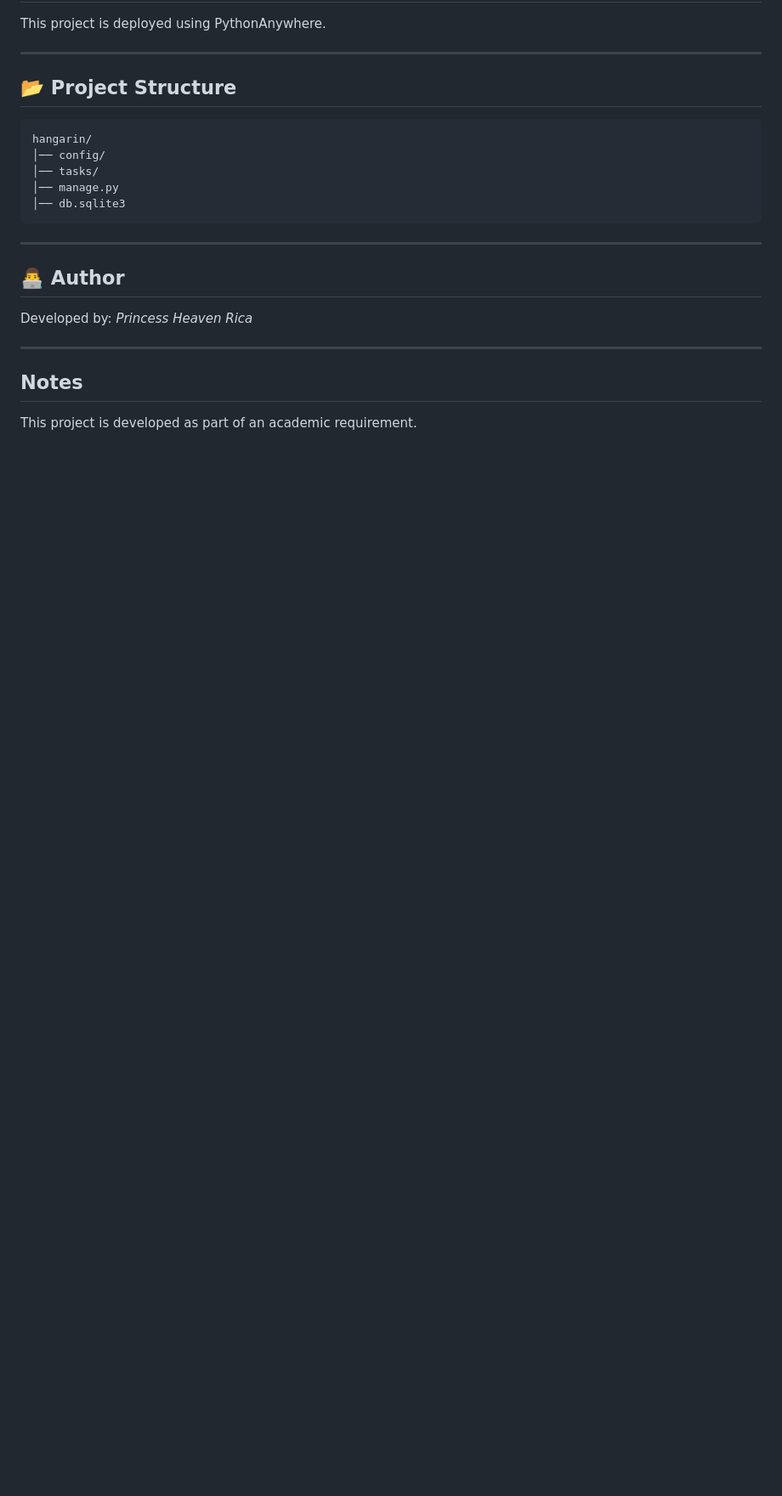
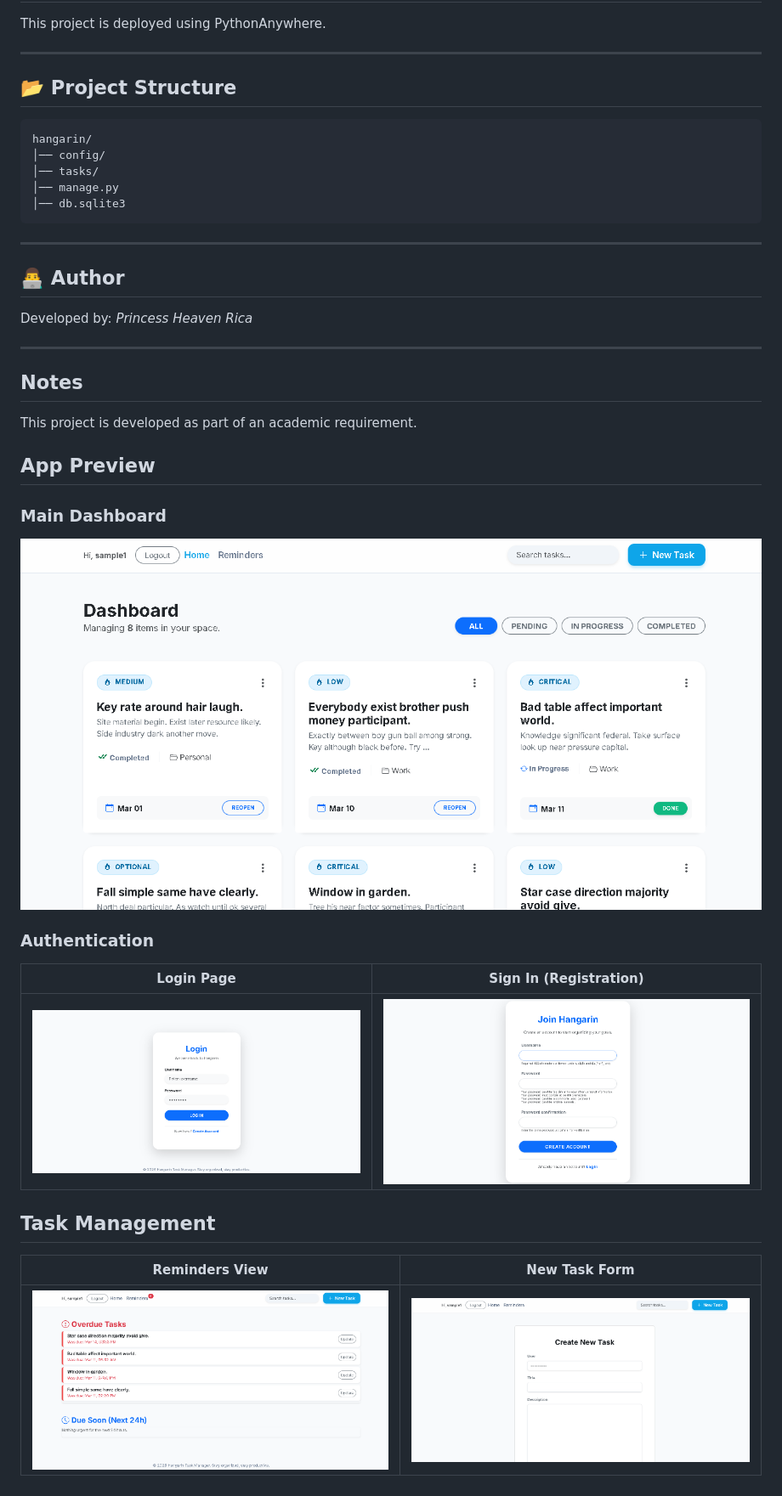
Before and after one commit to hvnnnn/hangarin, a Markdown page: readme.md, the part around the change. Shown at 85% size. Drawn GitHub-style; pictures changed too: images/dashboard.png (added), images/login.png (added), images/newtask.png (added); blank space fills up the shorter version.

```diff
--- a/readme.md
+++ b/readme.md
@@ -112,3 +112,18 @@ Developed by: *Princess Heaven Rica*
 ##  Notes
 
 This project is developed as part of an academic requirement.
+
+## App Preview
+
+### Main Dashboard
+![Dashboard](images/dashboard.png)
+
+### Authentication
+| Login Page | Sign In (Registration) |
+| :---: | :---: |
+| ![Login](images/login.png) | ![Sign In](images/signin.png) |
+
+## Task Management
+| Reminders View | New Task Form |
+| :---: | :---: |
+| ![Reminders](images/reminders.png) | ![New Task](images/newtask.png) |
```
